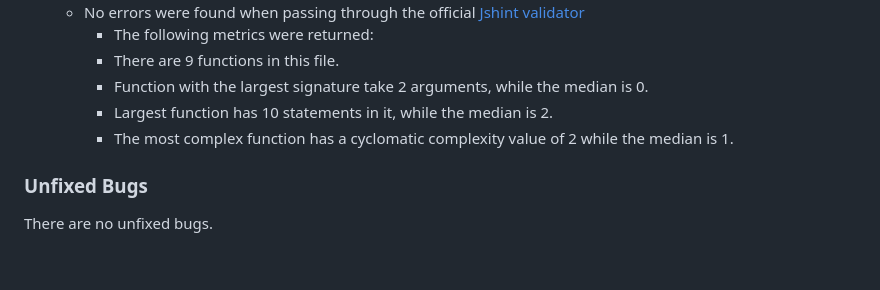
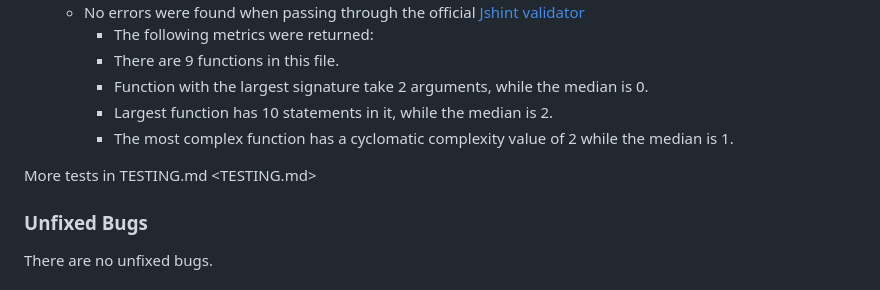
Before and after one commit to elenaramirezhdz/cdmx-quiz, a Markdown page: README.md, the part around the change. Drawn GitHub-style; blank space fills up the shorter version.

Commit message:
Add a link to TESTING.md

```diff
--- a/README.md
+++ b/README.md
@@ -88,6 +88,8 @@ I had to fix the bugs, when I was trying to change the button colors. The best i
     - Largest function has 10 statements in it, while the median is 2.
     - The most complex function has a cyclomatic complexity value of 2 while the median is 1.
 
+More tests in TESTING.md <TESTING.md>
+
 ### Unfixed Bugs
 
 There are no unfixed bugs.
```
